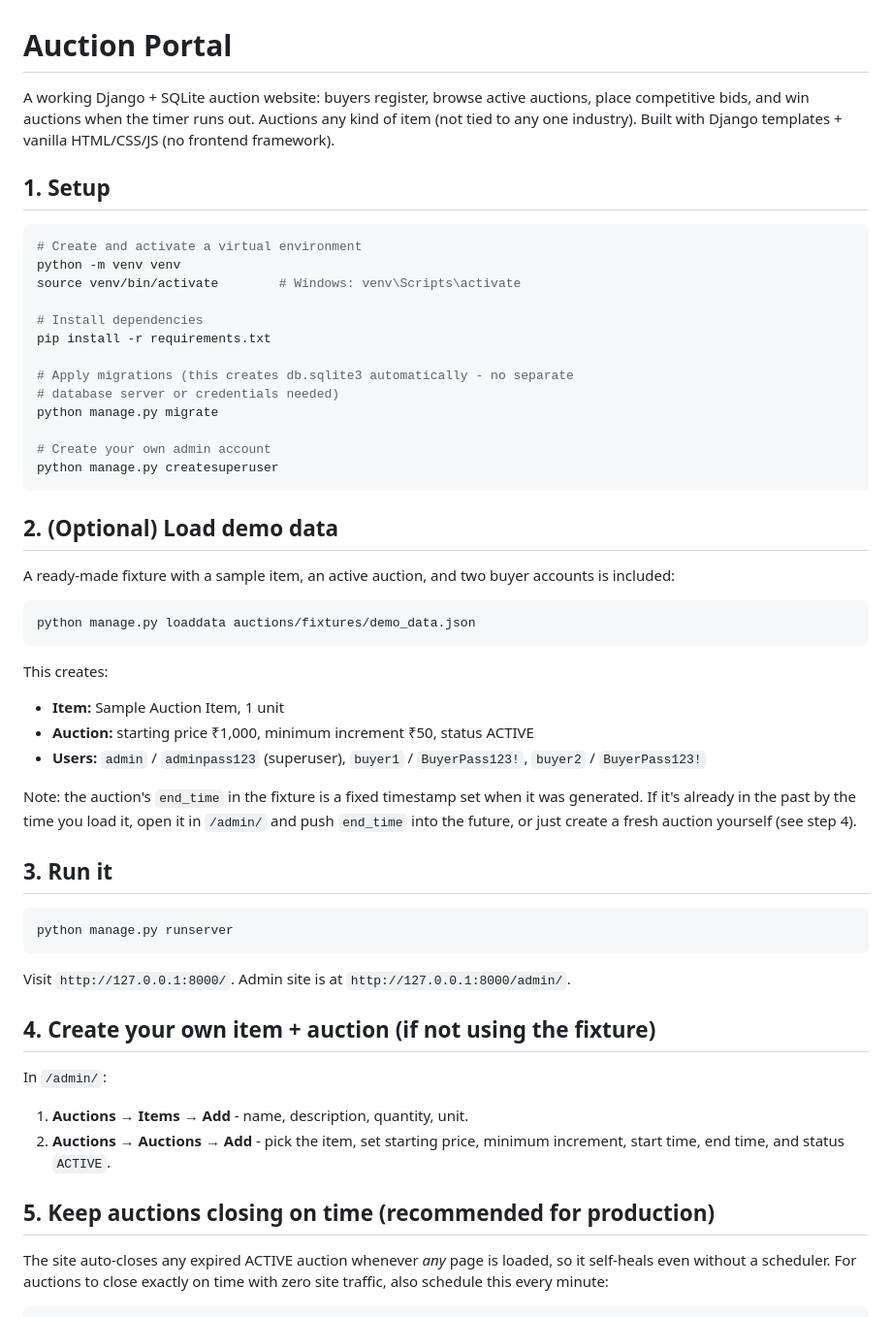
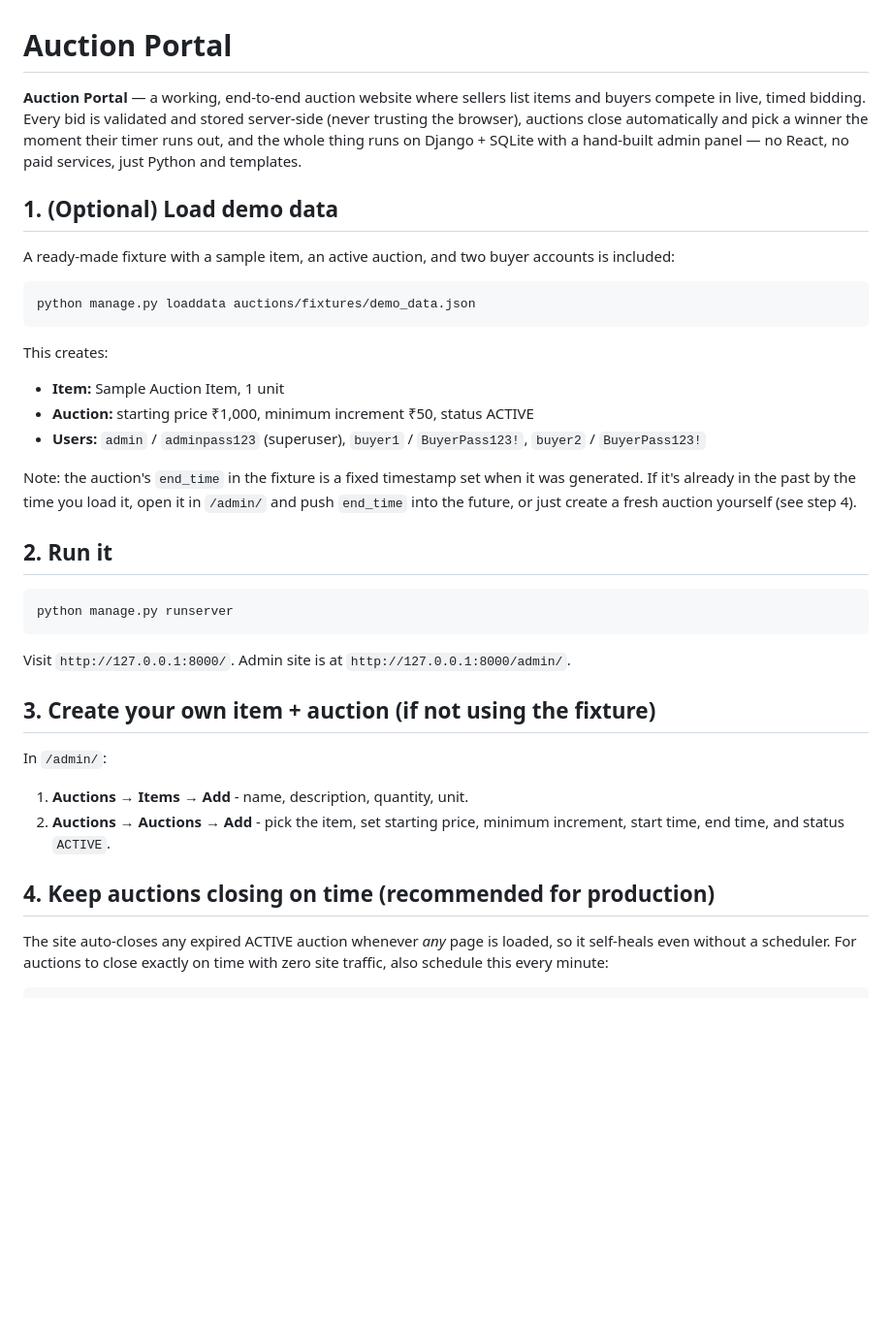
Before and after one commit to Akshay04205/Smart_Auction_Portal, a Markdown page: README.md, the part around the change. Shown at 97% size. Rendered like a GitHub page; blank space fills up the shorter version.

Commit message:
Revise README for improved clarity and organization
Updated README to enhance clarity and structure, including a more detailed description of the Auction Portal and reorganizing setup instructions.

````diff
--- a/README.md
+++ b/README.md
@@ -1,29 +1,14 @@
 # Auction Portal
 
-A working Django + SQLite auction website: buyers register, browse active
-auctions, place competitive bids, and win auctions when the timer runs out.
-Auctions any kind of item (not tied to any one industry). Built with Django
-templates + vanilla HTML/CSS/JS (no frontend framework).
+**Auction Portal** — a working, end-to-end auction website where sellers list
+items and buyers compete in live, timed bidding. Every bid is validated and
+stored server-side (never trusting the browser), auctions close
+automatically and pick a winner the moment their timer runs out, and the
+whole thing runs on Django + SQLite with a hand-built admin panel — no
+React, no paid services, just Python and templates.
 
-## 1. Setup
 
-```bash
-# Create and activate a virtual environment
-python -m venv venv
-source venv/bin/activate        # Windows: venv\Scripts\activate
-
-# Install dependencies
-pip install -r requirements.txt
-
-# Apply migrations (this creates db.sqlite3 automatically - no separate
-# database server or credentials needed)
-python manage.py migrate
-
-# Create your own admin account
-python manage.py createsuperuser
-```
-
-## 2. (Optional) Load demo data
+## 1. (Optional) Load demo data
 
 A ready-made fixture with a sample item, an active auction, and two buyer
 accounts is included:
@@ -42,7 +27,7 @@ it was generated. If it's already in the past by the time you load it, open
 it in `/admin/` and push `end_time` into the future, or just create a fresh
 auction yourself (see step 4).
 
-## 3. Run it
+## 2. Run it
 
 ```bash
 python manage.py runserver
@@ -50,14 +35,14 @@ python manage.py runserver
 
 Visit `http://127.0.0.1:8000/`. Admin site is at `http://127.0.0.1:8000/admin/`.
 
-## 4. Create your own item + auction (if not using the fixture)
+## 3. Create your own item + auction (if not using the fixture)
 
 In `/admin/`:
 1. **Auctions → Items → Add** - name, description, quantity, unit.
 2. **Auctions → Auctions → Add** - pick the item, set starting price,
    minimum increment, start time, end time, and status `ACTIVE`.
 
-## 5. Keep auctions closing on time (recommended for production)
+## 4. Keep auctions closing on time (recommended for production)
 
 The site auto-closes any expired ACTIVE auction whenever *any* page is
 loaded, so it self-heals even without a scheduler. For auctions to close
````
